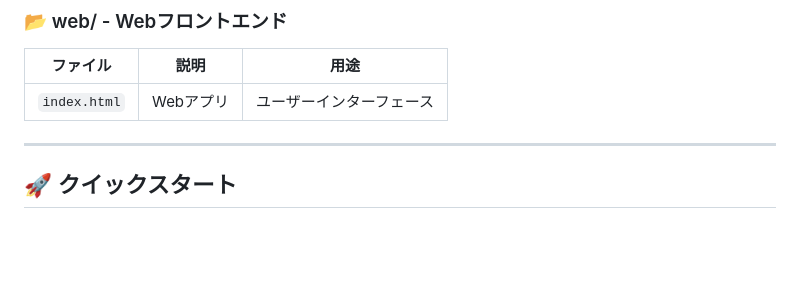
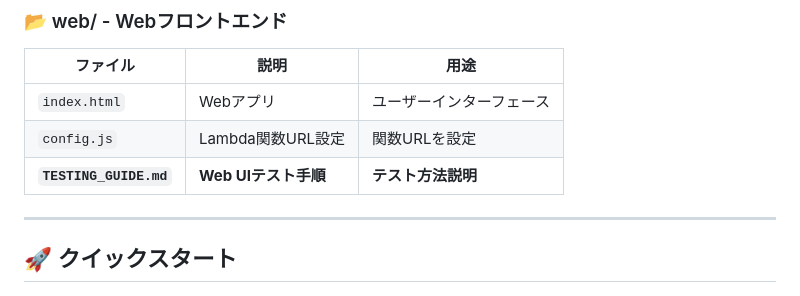
Before and after one commit to hypeboy-4170/FUREAI, a Markdown page: FILE_STRUCTURE.md, the part around the change. Rendered like a GitHub page; blank space fills up the shorter version.

```diff
--- a/FILE_STRUCTURE.md
+++ b/FILE_STRUCTURE.md
@@ -95,6 +95,8 @@ FUREAI/
 | ファイル | 説明 | 用途 |
 |---------|------|------|
 | `index.html` | Webアプリ | ユーザーインターフェース |
+| `config.js` | Lambda関数URL設定 | 関数URLを設定 |
+| **`TESTING_GUIDE.md`** | **Web UIテスト手順** | **テスト方法説明** |
 
 ---
 
```
Also changed, not shown: web/TESTING_GUIDE.md (added, +252 -0 lines).
